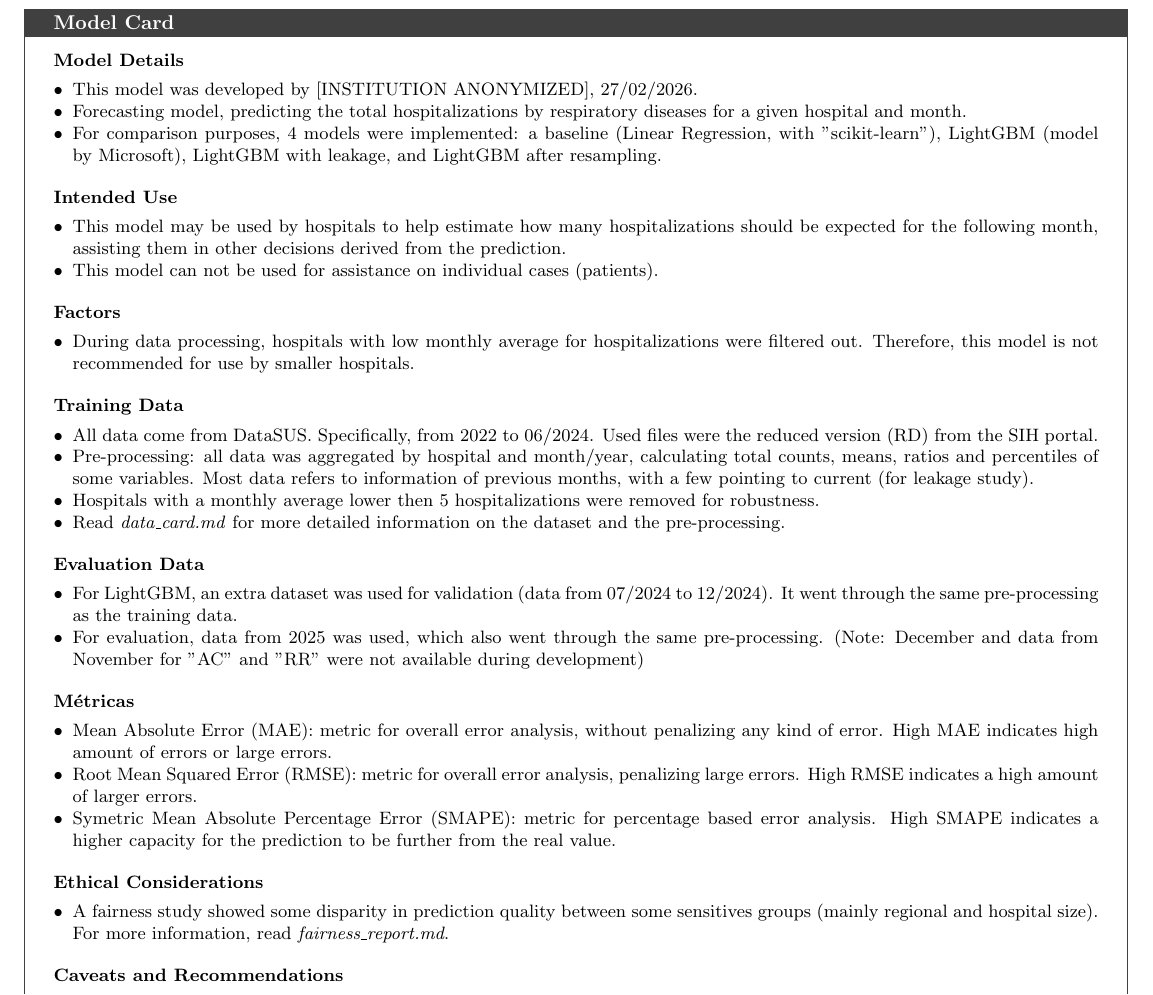
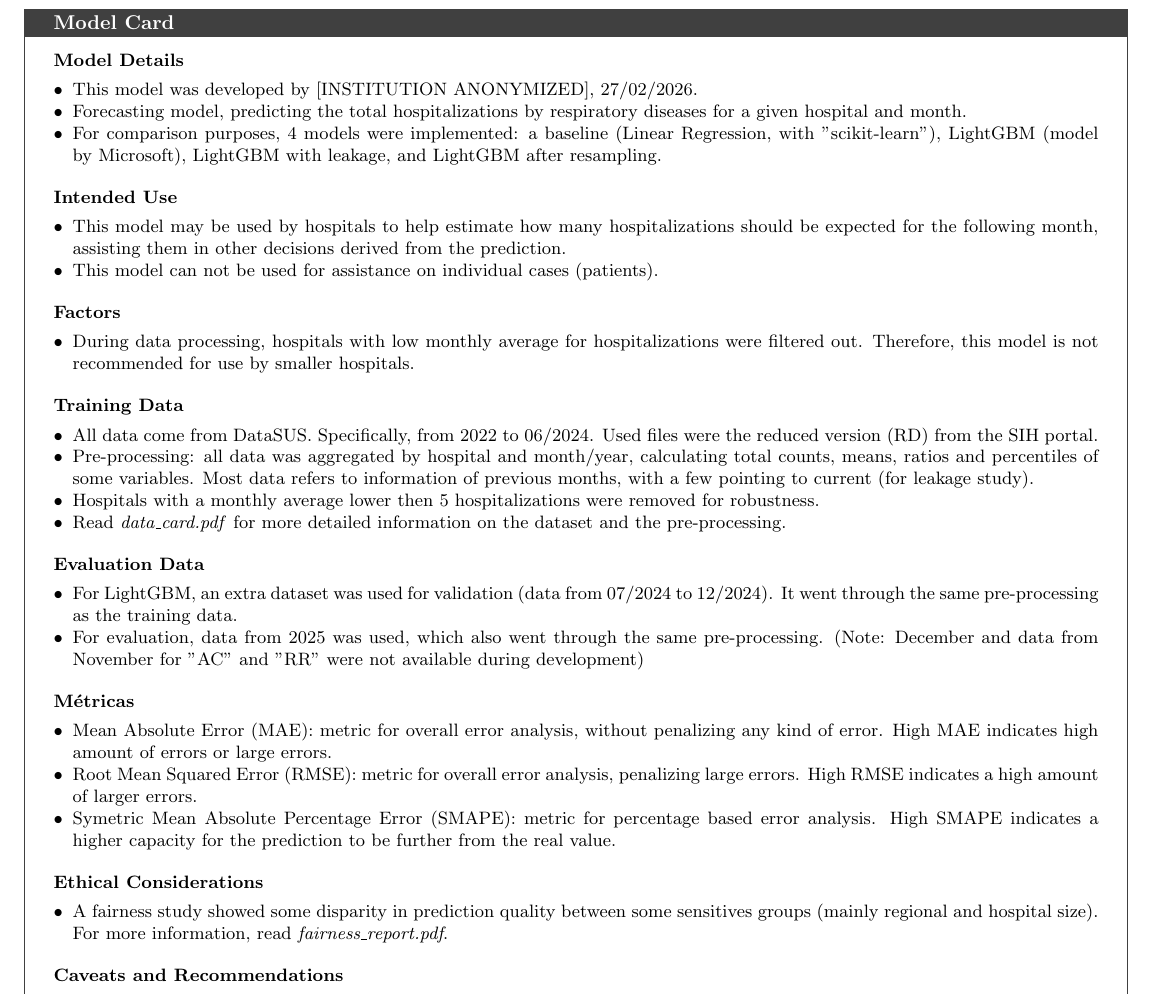
Before and after one commit to Nefex-Shadow/Toy_Example_NIAR_en, a LaTeX document (docs/Model_Card/model_card.tex): part of the page, cut so that both start at the same text. Compiled offline with pdfLaTeX.

Commit message:
Fixed typo

```diff
--- a/docs/Model_Card/model_card.tex
+++ b/docs/Model_Card/model_card.tex
@@ -70,7 +70,7 @@
     \item All data come from DataSUS. Specifically, from 2022 to 06/2024. Used files were the reduced version (RD) from the SIH portal.
     \item Pre-processing: all data was aggregated by hospital and month/year, calculating total counts, means, ratios and percentiles of some variables. Most data refers to information of previous months, with a few pointing to current (for leakage study).
     \item Hospitals with a monthly average lower then 5 hospitalizations were removed for robustness.
-    \item Read \textit{data\_card.md} for more detailed information on the dataset and the pre-processing.
+    \item Read \textit{data\_card.pdf} for more detailed information on the dataset and the pre-processing.
 \end{mcsection}
 
 \begin{mcsection}{Evaluation Data}
@@ -85,7 +85,7 @@
 \end{mcsection}
 
 \begin{mcsection}{Ethical Considerations}
-    \item A fairness study showed some disparity in prediction quality between some sensitives groups (mainly regional and hospital size). For more information, read \textit{fairness\_report.md}.
+    \item A fairness study showed some disparity in prediction quality between some sensitives groups (mainly regional and hospital size). For more information, read \textit{fairness\_report.pdf}.
 \end{mcsection}
 
 \begin{mcsection}{Caveats and Recommendations}
```
Also changed, not shown: docs/Model_Card/model_card.pdf.
